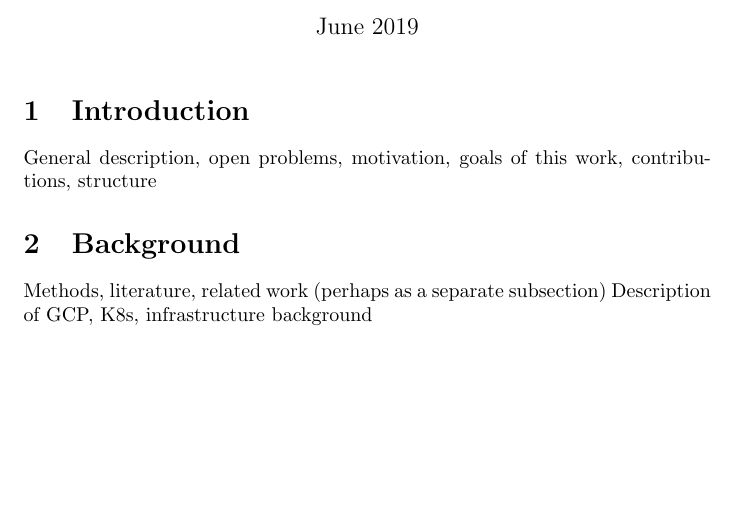
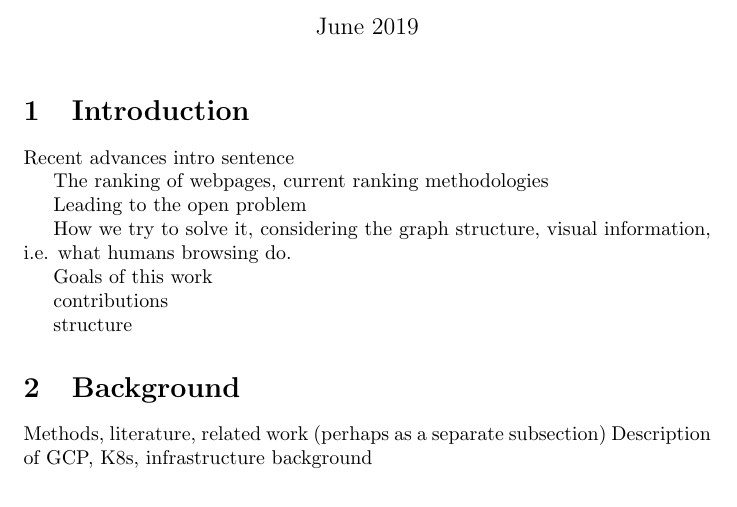
Before and after one commit to Simsso/Vision-Based-Page-Rank-Estimation, a LaTeX document (docs/article/article.tex, which reads docs/article/content/introduction.tex): part of page 1 of 2, cut so that both start at the same text, the shorter picture padded with empty space. Compiled offline with pdfLaTeX.

Commit message:
Draft intro outline

```diff
--- a/docs/article/article.tex
+++ b/docs/article/article.tex
@@ -9,8 +9,7 @@
 
 \maketitle
 
-\section{Introduction}
-General description, open problems, motivation, goals of this work, contributions, structure
+\input{content/introduction}
 
 \section{Background}
 Methods, literature, related work (perhaps as a separate subsection)
--- /dev/null
+++ b/docs/article/content/introduction.tex
@@ -0,0 +1,15 @@
+\section{Introduction}
+
+Recent advances intro sentence
+
+The ranking of webpages, current ranking methodologies
+
+Leading to the open problem
+
+How we try to solve it, considering the graph structure, visual information, i.e. what humans browsing do.
+
+Goals of this work
+
+contributions
+
+structure
```
Also changed, not shown: 1 other file.
